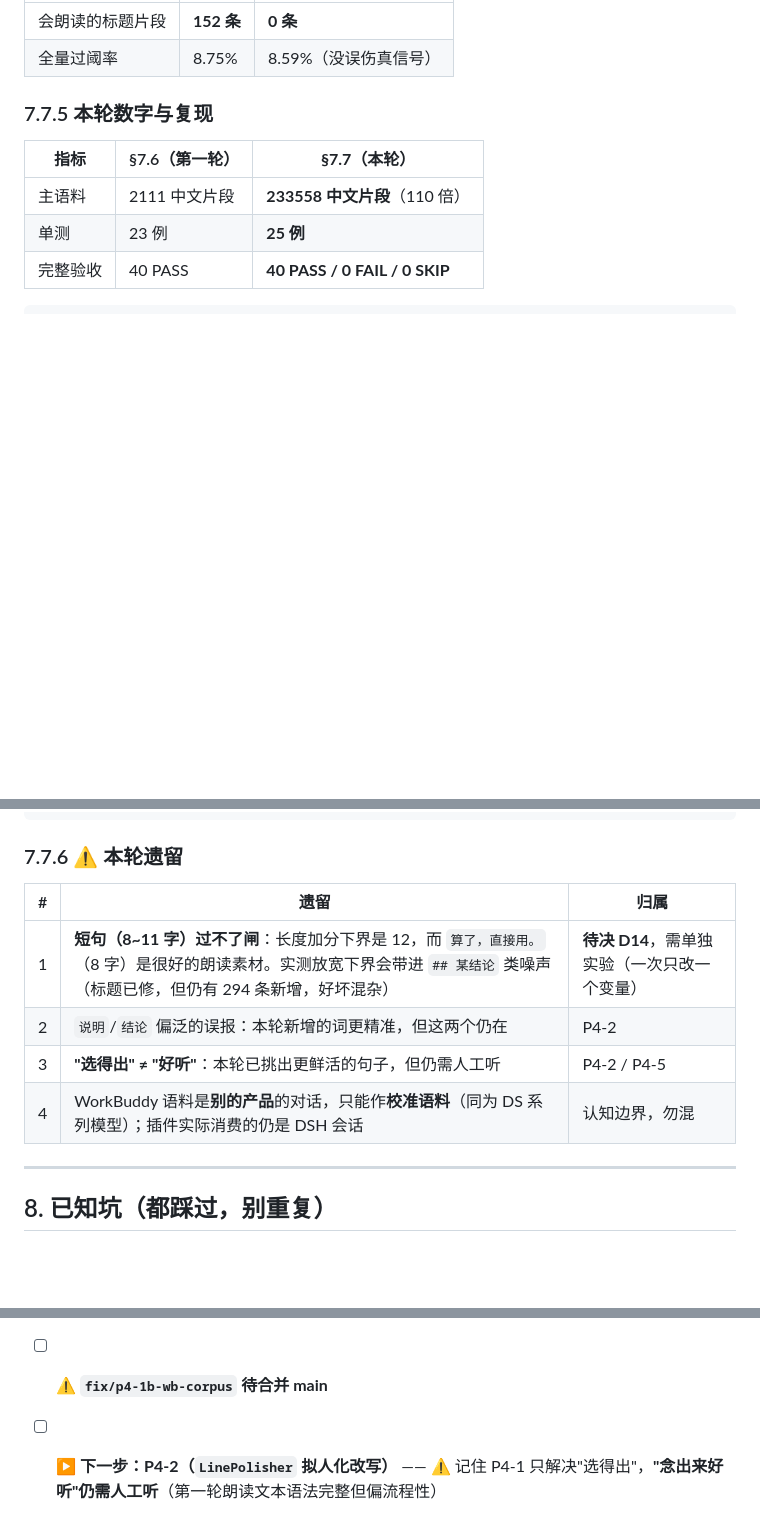
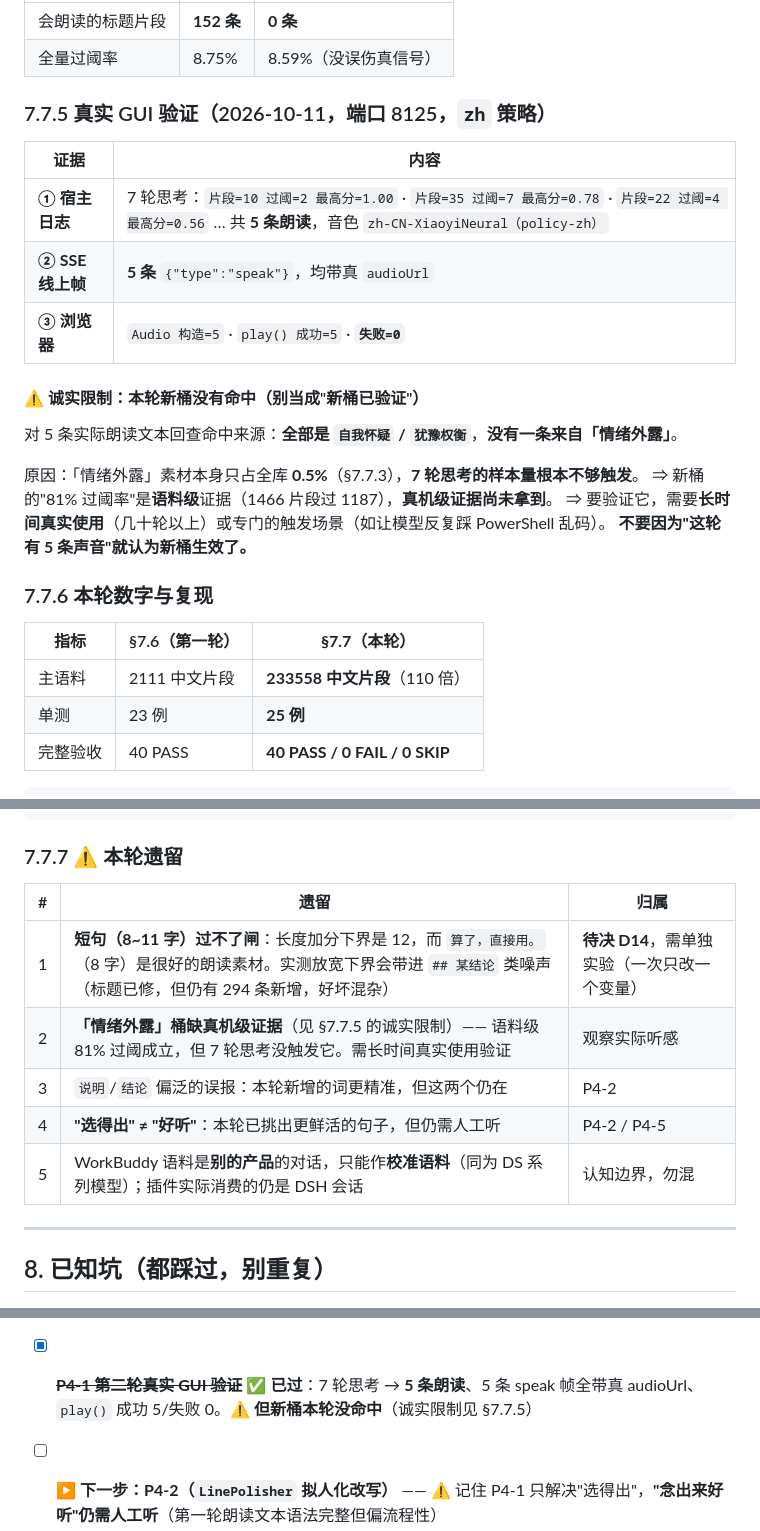
Before and after one commit to cuiyuanlie2020-stack/dsh-pet-think-voice, a Markdown page: docs/HANDOFF.md, 3 parts joined by grey strips. GitHub-like rendering; blank space fills up the shorter version.

Commit message:
docs(handoff): §7.7 补真实 GUI 证据 + 诚实限制「新桶本轮没命中」
真机（端口 8125，zh 策略）三重证据：
- 宿主日志 7 轮思考 → 5 条朗读，最高分 1.00，音色 zh-CN-XiaoyiNeural（policy-zh）
- SSE 5 条 speak 帧全带真 audioUrl
- 浏览器 Audio 构造 5 / play() 成功 5 / 失败 0

⚠️ 诚实限制：对 5 条实际朗读文本回查命中来源，**全部来自 自我怀疑/犹豫权衡，
没有一条来自新增的「情绪外露」**。原因是情绪素材本身只占全库 0.5%，
7 轮思考的样本量不够触发 ⇒ 新桶的"81% 过阈"是语料级证据，真机级证据尚未拿到。
已写进 §7.7.5，并列为 §7.7.7 遗留第 2 条 —— 避免后人误以为"新桶已验证"。

````diff
--- a/docs/HANDOFF.md
+++ b/docs/HANDOFF.md
@@ -506,7 +506,24 @@ S5：**11 个测试文件 / 206 例全绿**。
 | 会朗读的标题片段 | **152 条** | **0 条** |
 | 全量过阈率 | 8.75% | 8.59%（没误伤真信号） |
 
-### 7.7.5 本轮数字与复现
+### 7.7.5 真实 GUI 验证（2026-10-11，端口 8125，`zh` 策略）
+
+| 证据 | 内容 |
+|---|---|
+| **① 宿主日志** | 7 轮思考：`片段=10 过阈=2 最高分=1.00` · `片段=35 过阈=7 最高分=0.78` · `片段=22 过阈=4 最高分=0.56` … 共 **5 条朗读**，音色 `zh-CN-XiaoyiNeural（policy-zh）` |
+| **② SSE 线上帧** | **5 条** `{"type":"speak"}`，均带真 `audioUrl` |
+| **③ 浏览器** | `Audio 构造=5` · `play() 成功=5` · **`失败=0`** |
+
+#### ⚠️ 诚实限制：**本轮新桶没有命中**（别当成"新桶已验证"）
+
+对 5 条实际朗读文本回查命中来源：**全部是 `自我怀疑` / `犹豫权衡`**，**没有一条来自「情绪外露」**。
+
+原因：「情绪外露」素材本身只占全库 **0.5%**（§7.7.3），**7 轮思考的样本量根本不够触发**。
+⇒ 新桶的"81% 过阈率"是**语料级**证据（1466 片段过 1187），**真机级证据尚未拿到**。
+⇒ 要验证它，需要**长时间真实使用**（几十轮以上）或专门的触发场景（如让模型反复踩 PowerShell 乱码）。
+**不要因为"这轮有 5 条声音"就认为新桶生效了。**
+
+### 7.7.6 本轮数字与复现
 
 | 指标 | §7.6（第一轮） | **§7.7（本轮）** |
 |---|---|---|
@@ -523,14 +540,15 @@ S5：**11 个测试文件 / 206 例全绿**。
 <node>     p0/wb-marker-probe.mjs            # 旧版探针（--df / --show）
 ```
 
-### 7.7.6 ⚠️ 本轮遗留
+### 7.7.7 ⚠️ 本轮遗留
 
 | # | 遗留 | 归属 |
 |---|---|---|
 | 1 | **短句（8~11 字）过不了闸**：长度加分下界是 12，而 `算了，直接用。`（8 字）是很好的朗读素材。实测放宽下界会带进 `## 某结论` 类噪声（标题已修，但仍有 294 条新增，好坏混杂） | **待决 D14**，需单独实验（一次只改一个变量） |
-| 2 | `说明`/`结论` 偏泛的误报：本轮新增的词更精准，但这两个仍在 | P4-2 |
-| 3 | **"选得出" ≠ "好听"**：本轮已挑出更鲜活的句子，但仍需人工听 | P4-2 / P4-5 |
-| 4 | WorkBuddy 语料是**别的产品**的对话，只能作**校准语料**（同为 DS 系列模型）；插件实际消费的仍是 DSH 会话 | 认知边界，勿混 |
+| 2 | **「情绪外露」桶缺真机级证据**（见 §7.7.5 的诚实限制）—— 语料级 81% 过阈成立，但 7 轮思考没触发它。需长时间真实使用验证 | 观察实际听感 |
+| 3 | `说明`/`结论` 偏泛的误报：本轮新增的词更精准，但这两个仍在 | P4-2 |
+| 4 | **"选得出" ≠ "好听"**：本轮已挑出更鲜活的句子，但仍需人工听 | P4-2 / P4-5 |
+| 5 | WorkBuddy 语料是**别的产品**的对话，只能作**校准语料**（同为 DS 系列模型）；插件实际消费的仍是 DSH 会话 | 认知边界，勿混 |
 
 ---
 
@@ -602,5 +620,5 @@ N1 不做"读回复全文" · N2 不做账号/云端同步 · N3 不训练/微
 - [x] ~~**合并 main**~~ ✅ **已完成**：`feat/p3-tts`（13 个提交）用 `merge --no-ff` 合入 `main`（`c9ce9f5`）；合并后完整验收仍 **40 PASS / 0 FAIL**（1 个 WARN 为基线对照，非 FAIL）
 - [x] ~~**P4-1 中文词表重校**~~ ✅ **已完成并真机验收**（分支 `fix/p4-1-zh-lexicon`，已合并 main）—— 真根因是词表 37/61 零命中（不是阈值高）；中文过阈率 **4.4% → 10.4%**；单测 19 → **23 例**；**真机对齐：`片段=8过阈=0` → `片段=37过阈=5最高分0.99`，3 条 speak 帧全带真 audioUrl、play() 0 错误**。详见 **§7.6**
 - [x] ~~**P4-1 第二轮：换用 WorkBuddy 大语料**~~ ✅ **已完成**（分支 `fix/p4-1b-wb-corpus`）—— 语料 2111 → **233558** 中文片段（100 倍）；**剔除 5 个过拟合词**（`待实测`/`未实测`/`疑点`/`根本原因`/`或许`）；新增「情绪外露」桶；修掉"Markdown 标题会被朗读"缺陷（152 条 → **0 条**）；单测 23 → **25 例**。详见 **§7.7**
-- [ ] ⚠️ **`fix/p4-1b-wb-corpus` 待合并 main**
+- [x] ~~**P4-1 第二轮真实 GUI 验证**~~ ✅ **已过**：7 轮思考 → **5 条朗读**、5 条 speak 帧全带真 audioUrl、`play()` 成功 5/失败 0。⚠️ **但新桶本轮没命中**（诚实限制见 §7.7.5）
 - [ ] ▶️ **下一步：P4-2（`LinePolisher` 拟人化改写）** —— ⚠️ 记住 P4-1 只解决"选得出"，**"念出来好听"仍需人工听**（第一轮朗读文本语法完整但偏流程性）
````
